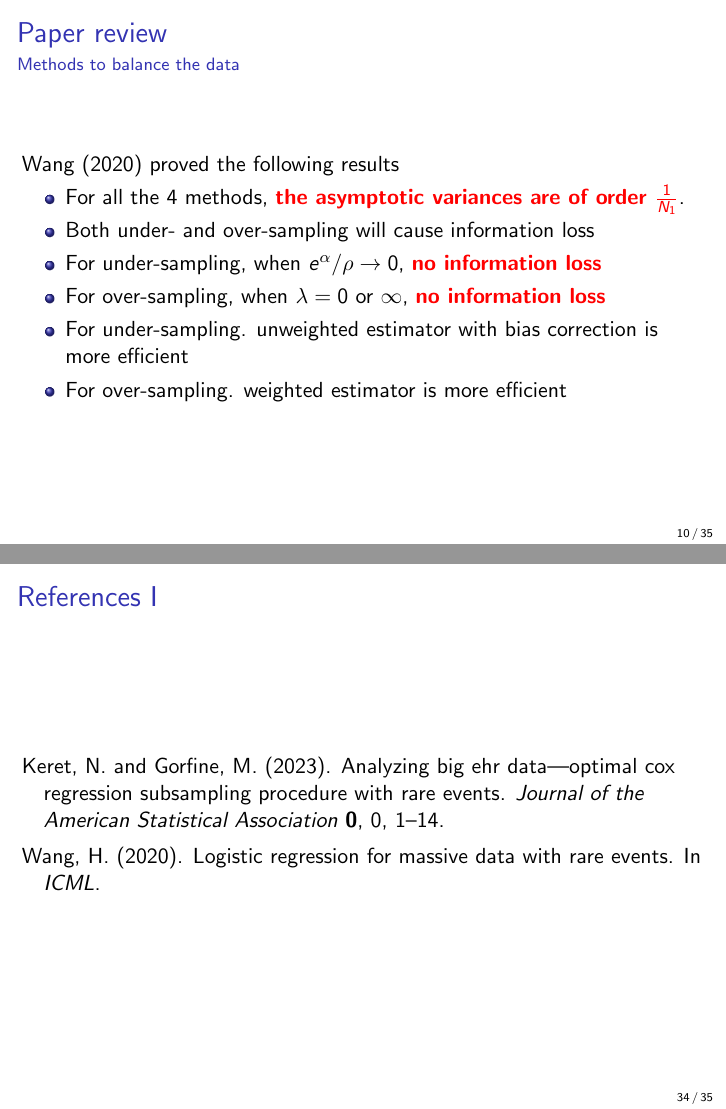
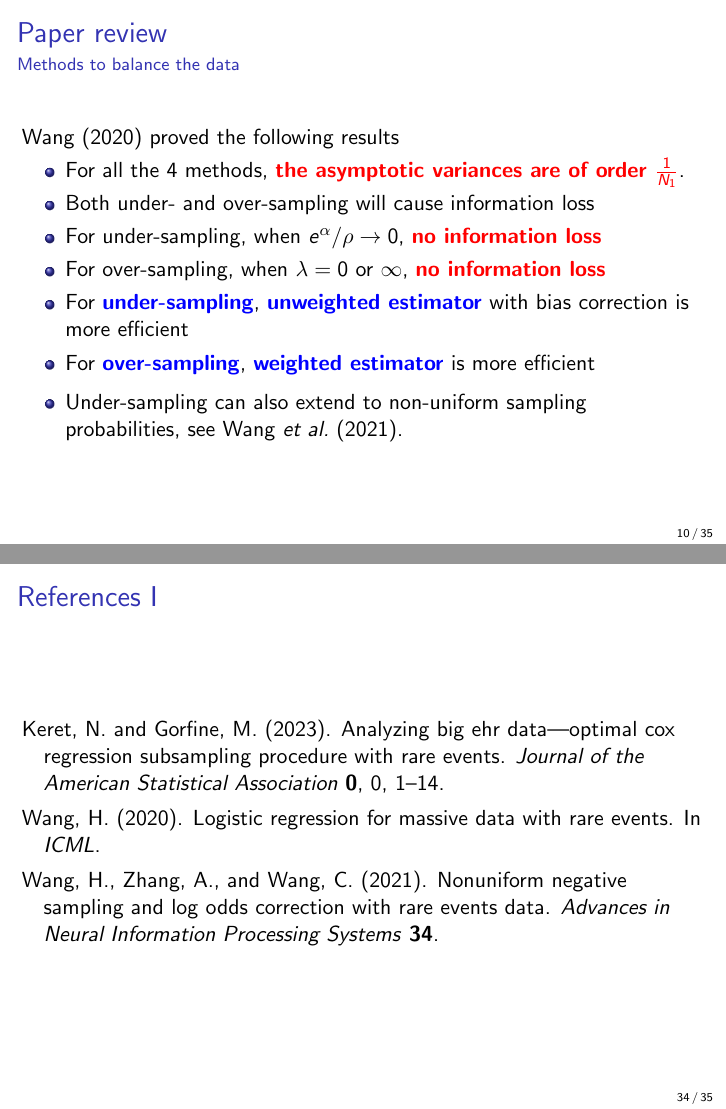
Before and after one commit to MaayaWANG/Sildes-of-STAT5095, LaTeX slides (Jing_Wang_slide.tex): pages 10 and 34 of 35, joined at a grey line. Compiled offline with pdfLaTeX.

Commit message:
revise some typos

```diff
--- a/Jing_Wang_slide.tex
+++ b/Jing_Wang_slide.tex
@@ -282,8 +282,13 @@
             \item Both under- and over-sampling will cause information loss
             \item For under-sampling, when $e^\alpha/\rho\to 0$, \rhl{no information loss}
             \item For over-sampling, when $\lambda=0$ or $\infty$, \rhl{no information loss}
-            \item For under-sampling. unweighted estimator with bias correction is more efficient
-            \item For over-sampling. weighted estimator is more efficient
+            \item For \bhl{under-sampling}, \bhl{unweighted estimator} with bias correction is more efficient
+            \item For \bhl{over-sampling}, \bhl{weighted estimator} is more efficient
+        \end{itemize}
+
+        \begin{itemize}
+            \item Under-sampling can also extend to non-uniform sampling
+              probabilities, see \cite{wang2021nonuniform}.
         \end{itemize}
     \end{frame}
 
```
Also changed, not shown: Jing_Wang_slide.pdf, Jing_Wang_slide.tex (2 more changed lines).
